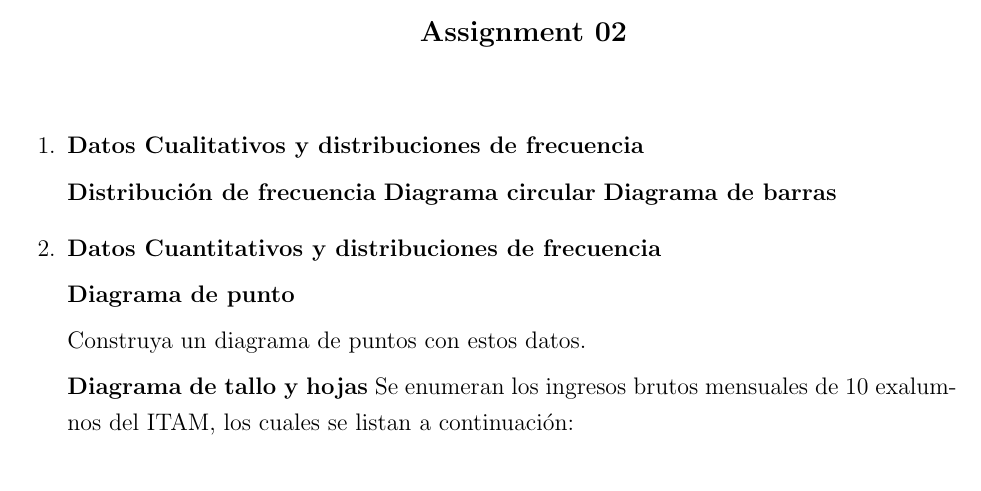
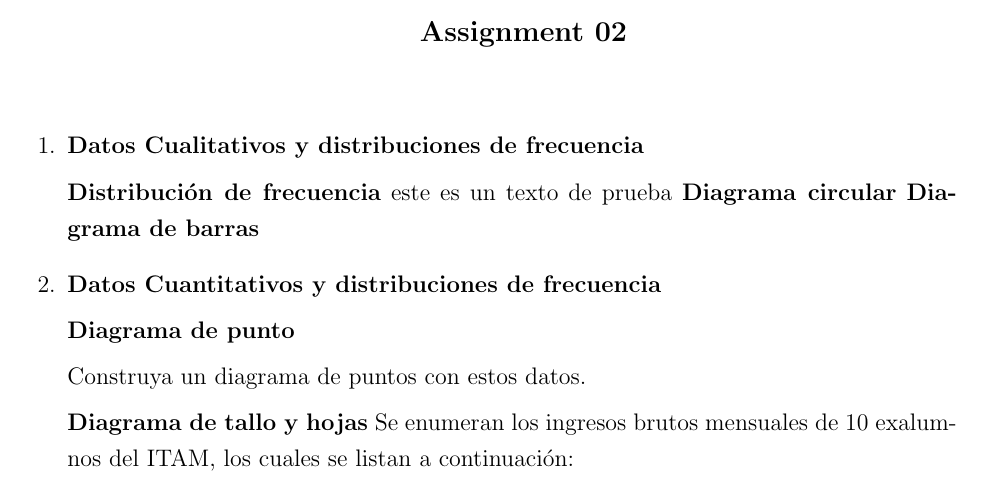
Before and after one commit to savrgg/class_ITAM_estadistica1, a LaTeX problem sheet (assignments/Assignment03.tex): part of the page, cut so that both start at the same text. Compiled offline with pdfLaTeX.

Commit message:
prueba de cambio cin

```diff
--- a/assignments/Assignment03.tex
+++ b/assignments/Assignment03.tex
@@ -18,6 +18,7 @@
 \miquestion \textbf{Datos Cualitativos y distribuciones de frecuencia}
 
 \textbf{Distribución de frecuencia}
+este es un texto de prueba
 \textbf{Diagrama circular}
 \textbf{Diagrama de barras}
 
```
Also changed, not shown: assignments/Assignment03.pdf.
